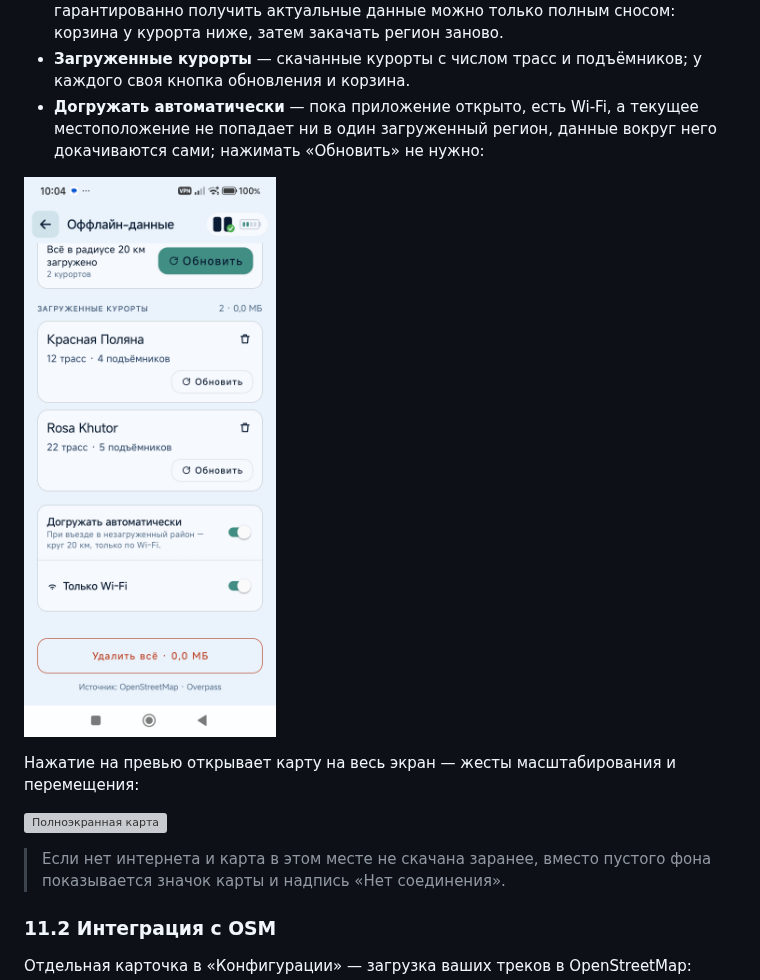
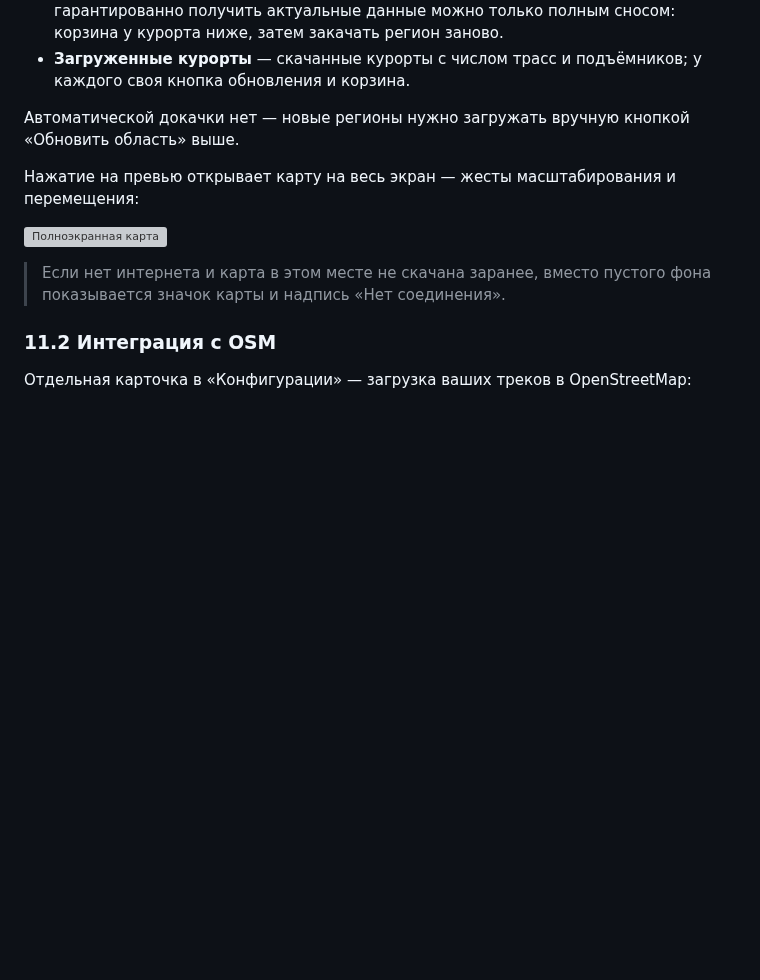
Before and after one commit to vtsoukanov/gforce, a Markdown page: docs/user-guide.md, the part around one of its changes. Rendered like a GitHub page; pictures changed too: docs/assets/user-guide/31-offline-data-sync.jpg (deleted); blank space fills up the shorter version; grey boxes are pictures that could not be loaded.

```diff
--- a/docs/user-guide.md
+++ b/docs/user-guide.md
@@ -513,11 +521,8 @@ Score**, разбирает технику по метрикам и подска
   заново.
 - **Загруженные курорты** — скачанные курорты с числом трасс и подъёмников; у каждого своя кнопка
   обновления и корзина.
-- **Догружать автоматически** — пока приложение открыто, есть Wi-Fi, а текущее местоположение не
-  попадает ни в один загруженный регион, данные вокруг него докачиваются сами; нажимать «Обновить»
-  не нужно:
 
-![Автодогрузка и Wi-Fi](assets/user-guide/31-offline-data-sync.jpg)
+Автоматической докачки нет — новые регионы нужно загружать вручную кнопкой «Обновить область» выше.
 
 Нажатие на превью открывает карту на весь экран — жесты масштабирования и перемещения:
 
```
Also changed, not shown: other parts of docs/user-guide.md (+44 -22 lines), docs/assets/user-guide/10-skier-profile-scroll.jpg, docs/assets/user-guide/34-app-settings.jpg, 3 other files.
